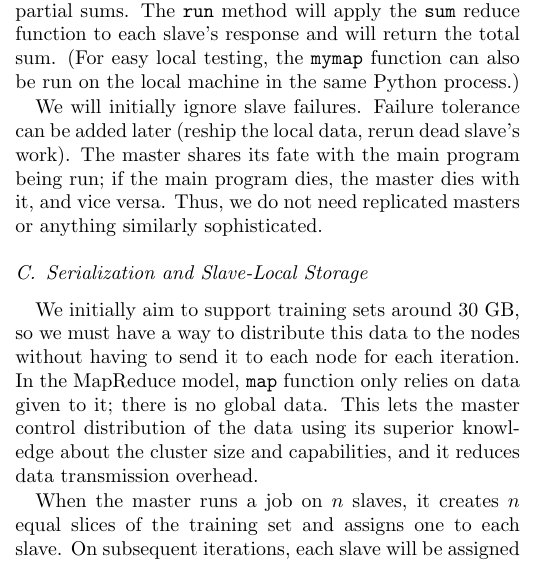
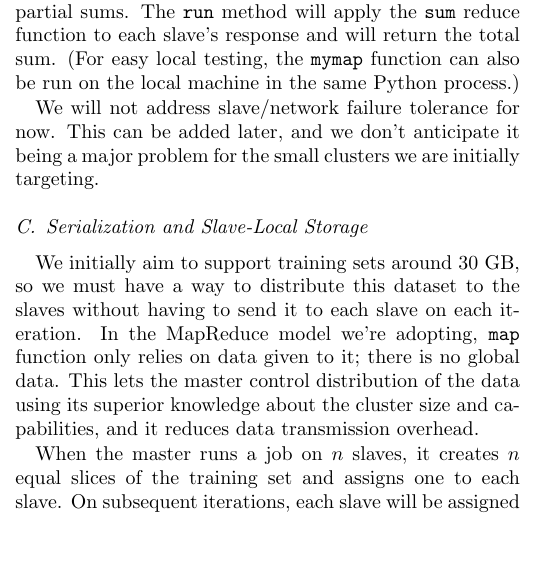
Before and after one commit to ali01/qjam, a LaTeX paper (report/report.tex): part of one column of page 2 of 3, cut so that both start at the same text, the shorter picture padded with empty space. Compiled offline with pdfLaTeX.

Commit message:
slave failure tolerance

```diff
--- a/report/report.tex
+++ b/report/report.tex
@@ -286,20 +286,18 @@ This call will block until all slaves respond with their partial sums. The {\tt
 and will return the total sum. (For easy local testing, the {\tt mymap}
 function can also be run on the local machine in the same Python process.)
 
-We will initially ignore slave failures. Failure tolerance can be added
-later (reship the local data, rerun dead slave's work). The master shares its fate
-with the main program being run; if the main program dies, the master dies with
-it, and vice versa. Thus, we do not need replicated masters or anything
-similarly sophisticated.
+We will not address slave/network failure tolerance for now. This can be added
+later, and we don't anticipate it being a major problem for the small clusters
+we are initially targeting.
 
 \subsection{Serialization and Slave-Local Storage}
 
 We initially aim to support training sets around 30 GB, so we must have a way
-to distribute this data to the nodes without having to send it to each node for
-each iteration. In the MapReduce model, {\tt map} function only relies on data
-given to it; there is no global data. This lets the master control distribution
-of the data using its superior knowledge about the cluster size and
-capabilities, and it reduces data transmission overhead.
+to distribute this dataset to the slaves without having to send it to each slave on
+each iteration. In the MapReduce model we're adopting, {\tt map} function only
+relies on data given to it; there is no global data. This lets the master
+control distribution of the data using its superior knowledge about the cluster
+size and capabilities, and it reduces data transmission overhead.
 
 When the master runs a job on $n$ slaves, it creates $n$ equal slices of the
 training set and assigns one to each slave. On subsequent iterations, each
```
